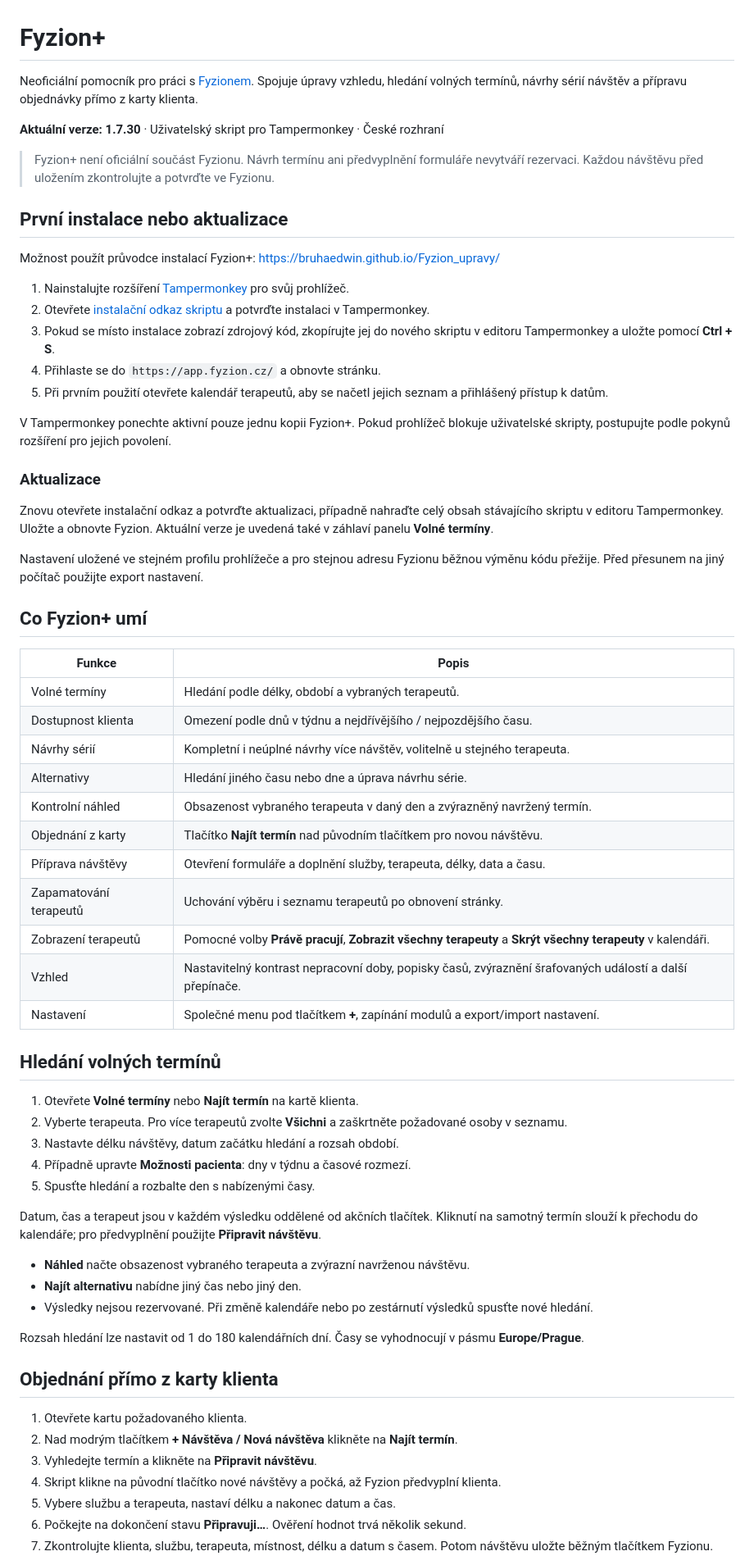
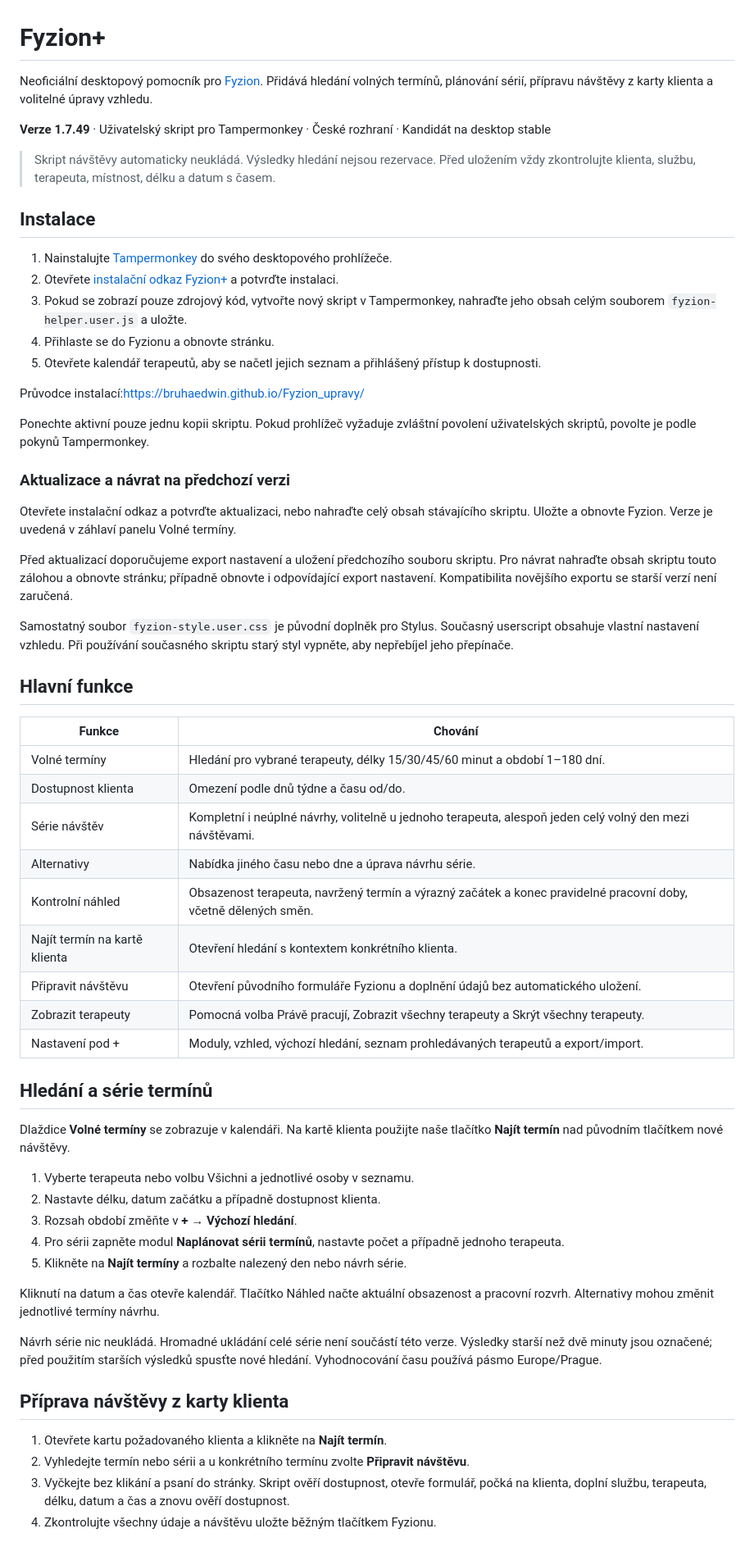
Before and after one commit to bruhaedwin/Fyzion_upravy, a Markdown page: README.md, the part around one of its changes. Shown at 82% size. Rendered like a GitHub page.

```diff
--- a/README.md
+++ b/README.md
@@ -1,69 +1,63 @@
 # Fyzion+
 
-Neoficiální pomocník pro práci s [Fyzionem](https://app.fyzion.cz/). Spojuje úpravy vzhledu, hledání volných termínů, návrhy sérií návštěv a přípravu objednávky přímo z karty klienta.
+Neoficiální desktopový pomocník pro [Fyzion](https://app.fyzion.cz/). Přidává hledání volných termínů, plánování sérií, přípravu návštěvy z karty klienta a volitelné úpravy vzhledu.
 
-**Aktuální verze: 1.7.30** · Uživatelský skript pro Tampermonkey · České rozhraní
+**Verze 1.7.49** · Uživatelský skript pro Tampermonkey · České rozhraní · Kandidát na desktop stable
 
-> Fyzion+ není oficiální součást Fyzionu. Návrh termínu ani předvyplnění formuláře nevytváří rezervaci. Každou návštěvu před uložením zkontrolujte a potvrďte ve Fyzionu.
+> Skript návštěvy automaticky neukládá. Výsledky hledání nejsou rezervace. Před uložením vždy zkontrolujte klienta, službu, terapeuta, místnost, délku a datum s časem.
 
+## Instalace
 
-## První instalace nebo aktualizace
+1. Nainstalujte [Tampermonkey](https://www.tampermonkey.net/) do svého desktopového prohlížeče.
+2. Otevřete [instalační odkaz Fyzion+](https://raw.githubusercontent.com/bruhaedwin/Fyzion_upravy/main/fyzion-helper.user.js) a potvrďte instalaci.
+3. Pokud se zobrazí pouze zdrojový kód, vytvořte nový skript v Tampermonkey, nahraďte jeho obsah celým souborem `fyzion-helper.user.js` a uložte.
+4. Přihlaste se do Fyzionu a obnovte stránku.
+5. Otevřete kalendář terapeutů, aby se načetl jejich seznam a přihlášený přístup k dostupnosti.
 
-Možnost použít průvodce instalací Fyzion+:  https://bruhaedwin.github.io/Fyzion_upravy/
+Průvodce instalací:https://bruhaedwin.github.io/Fyzion_upravy/
 
-1. Nainstalujte rozšíření [Tampermonkey](https://www.tampermonkey.net/) pro svůj prohlížeč.
-2. Otevřete [instalační odkaz skriptu](https://raw.githubusercontent.com/bruhaedwin/Fyzion_upravy/main/fyzion-helper.user.js) a potvrďte instalaci v Tampermonkey.
-3. Pokud se místo instalace zobrazí zdrojový kód, zkopírujte jej do nového skriptu v editoru Tampermonkey a uložte pomocí **Ctrl + S**.
-4. Přihlaste se do `https://app.fyzion.cz/` a obnovte stránku.
-5. Při prvním použití otevřete kalendář terapeutů, aby se načetl jejich seznam a přihlášený přístup k datům.
+Ponechte aktivní pouze jednu kopii skriptu. Pokud prohlížeč vyžaduje zvláštní povolení uživatelských skriptů, povolte je podle pokynů Tampermonkey.
 
-V Tampermonkey ponechte aktivní pouze jednu kopii Fyzion+. Pokud prohlížeč blokuje uživatelské skripty, postupujte podle pokynů rozšíření pro jejich povolení.
+### Aktualizace a návrat na předchozí verzi
 
-### Aktualizace
+Otevřete instalační odkaz a potvrďte aktualizaci, nebo nahraďte celý obsah stávajícího skriptu. Uložte a obnovte Fyzion. Verze je uvedená v záhlaví panelu Volné termíny.
 
-Znovu otevřete instalační odkaz a potvrďte aktualizaci, případně nahraďte celý obsah stávajícího skriptu v editoru Tampermonkey. Uložte a obnovte Fyzion. Aktuální verze je uvedená také v záhlaví panelu **Volné termíny**.
+Před aktualizací doporučujeme export nastavení a uložení předchozího souboru skriptu. Pro návrat nahraďte obsah skriptu touto zálohou a obnovte stránku; případně obnovte i odpovídající export nastavení. Kompatibilita novějšího exportu se starší verzí není zaručená.
 
-Nastavení uložené ve stejném profilu prohlížeče a pro stejnou adresu Fyzionu běžnou výměnu kódu přežije. Před přesunem na jiný počítač použijte export nastavení.
+Samostatný soubor `fyzion-style.user.css` je původní doplněk pro Stylus. Současný userscript obsahuje vlastní nastavení vzhledu. Při používání současného skriptu starý styl vypněte, aby nepřebíjel jeho přepínače.
 
-## Co Fyzion+ umí
+## Hlavní funkce
 
-| Funkce | Popis |
+| Funkce | Chování |
 | --- | --- |
-| Volné termíny | Hledání podle délky, období a vybraných terapeutů. |
-| Dostupnost klienta | Omezení podle dnů v týdnu a nejdřívějšího / nejpozdějšího času. |
-| Návrhy sérií | Kompletní i neúplné návrhy více návštěv, volitelně u stejného terapeuta. |
-| Alternativy | Hledání jiného času nebo dne a úprava návrhu série. |
-| Kontrolní náhled | Obsazenost vybraného terapeuta v daný den a zvýrazněný navržený termín. |
-| Objednání z karty | Tlačítko **Najít termín** nad původním tlačítkem pro novou návštěvu. |
-| Příprava návštěvy | Otevření formuláře a doplnění služby, terapeuta, délky, data a času. |
-| Zapamatování terapeutů | Uchování výběru i seznamu terapeutů po obnovení stránky. |
-| Zobrazení terapeutů | Pomocné volby **Právě pracují**, **Zobrazit všechny terapeuty** a **Skrýt všechny terapeuty** v kalendáři. |
-| Vzhled | Nastavitelný kontrast nepracovní doby, popisky časů, zvýraznění šrafovaných událostí a další přepínače. |
-| Nastavení | Společné menu pod tlačítkem **+**, zapínání modulů a export/import nastavení. |
+| Volné termíny | Hledání pro vybrané terapeuty, délky 15/30/45/60 minut a období 1–180 dní. |
+| Dostupnost klienta | Omezení podle dnů týdne a času od/do. |
+| Série návštěv | Kompletní i neúplné návrhy, volitelně u jednoho terapeuta, alespoň jeden celý volný den mezi návštěvami. |
+| Alternativy | Nabídka jiného času nebo dne a úprava návrhu série. |
+| Kontrolní náhled | Obsazenost terapeuta, navržený termín a výrazný začátek a konec pravidelné pracovní doby, včetně dělených směn. |
+| Najít termín na kartě klienta | Otevření hledání s kontextem konkrétního klienta. |
+| Připravit návštěvu | Otevření původního formuláře Fyzionu a doplnění údajů bez automatického uložení. |
+| Zobrazit terapeuty | Pomocná volba Právě pracují, Zobrazit všechny terapeuty a Skrýt všechny terapeuty. |
+| Nastavení pod + | Moduly, vzhled, výchozí hledání, seznam prohledávaných terapeutů a export/import. |
 
-## Hledání volných termínů
+## Hledání a série termínů
 
-1. Otevřete **Volné termíny** nebo **Najít termín** na kartě klienta.
-2. Vyberte terapeuta. Pro více terapeutů zvolte **Všichni** a zaškrtněte požadované osoby v seznamu.
-3. Nastavte délku návštěvy, datum začátku hledání a rozsah období.
-4. Případně upravte **Možnosti pacienta**: dny v týdnu a časové rozmezí.
-5. Spusťte hledání a rozbalte den s nabízenými časy.
+Dlaždice **Volné termíny** se zobrazuje v kalendáři. Na kartě klienta použijte naše tlačítko **Najít termín** nad původním tlačítkem nové návštěvy.
 
-Datum, čas a terapeut jsou v každém výsledku oddělené od akčních tlačítek. Kliknutí na samotný termín slouží k přechodu do kalendáře; pro předvyplnění použijte **Připravit návštěvu**.
+1. Vyberte terapeuta nebo volbu Všichni a jednotlivé osoby v seznamu.
+2. Nastavte délku, datum začátku a případně dostupnost klienta.
+3. Rozsah období změňte v **+ → Výchozí hledání**.
+4. Pro sérii zapněte modul **Naplánovat sérii termínů**, nastavte počet a případně jednoho terapeuta.
+5. Klikněte na **Najít termíny** a rozbalte nalezený den nebo návrh série.
 
-- **Náhled** načte obsazenost vybraného terapeuta a zvýrazní navrženou návštěvu.
-- **Najít alternativu** nabídne jiný čas nebo jiný den.
-- Výsledky nejsou rezervované. Při změně kalendáře nebo po zestárnutí výsledků spusťte nové hledání.
+Kliknutí na datum a čas otevře kalendář. Tlačítko Náhled načte aktuální obsazenost a pracovní rozvrh. Alternativy mohou změnit jednotlivé termíny návrhu.
 
-Rozsah hledání lze nastavit od 1 do 180 kalendářních dní. Časy se vyhodnocují v pásmu **Europe/Prague**.
+Návrh série nic neukládá. Hromadné ukládání celé série není součástí této verze. Výsledky starší než dvě minuty jsou označené; před použitím starších výsledků spusťte nové hledání. Vyhodnocování času používá pásmo Europe/Prague.
 
-## Objednání přímo z karty klienta
+## Příprava návštěvy z karty klienta
 
-1. Otevřete kartu požadovaného klienta.
-2. Nad modrým tlačítkem **+ Návštěva / Nová návštěva** klikněte na **Najít termín**.
-3. Vyhledejte termín a klikněte na **Připravit návštěvu**.
-4. Skript klikne na původní tlačítko nové návštěvy a počká, až Fyzion předvyplní klienta.
-5. Vybere službu a terapeuta, nastaví délku a nakonec datum a čas.
-6. Počkejte na dokončení stavu **Připravuji…**. Ověření hodnot trvá několik sekund.
-7. Zkontrolujte klienta, službu, terapeuta, místnost, délku a datum s časem. Potom návštěvu uložte běžným tlačítkem Fyzionu.
+1. Otevřete kartu požadovaného klienta a klikněte na **Najít termín**.
+2. Vyhledejte termín nebo sérii a u konkrétního termínu zvolte **Připravit návštěvu**.
+3. Vyčkejte bez klikání a psaní do stránky. Skript ověří dostupnost, otevře formulář, počká na klienta, doplní službu, terapeuta, délku, datum a čas a znovu ověří dostupnost.
+4. Zkontrolujte všechny údaje a návštěvu uložte běžným tlačítkem Fyzionu.
 
```
Also changed, not shown: other parts of README.md (+72 -60 lines).
